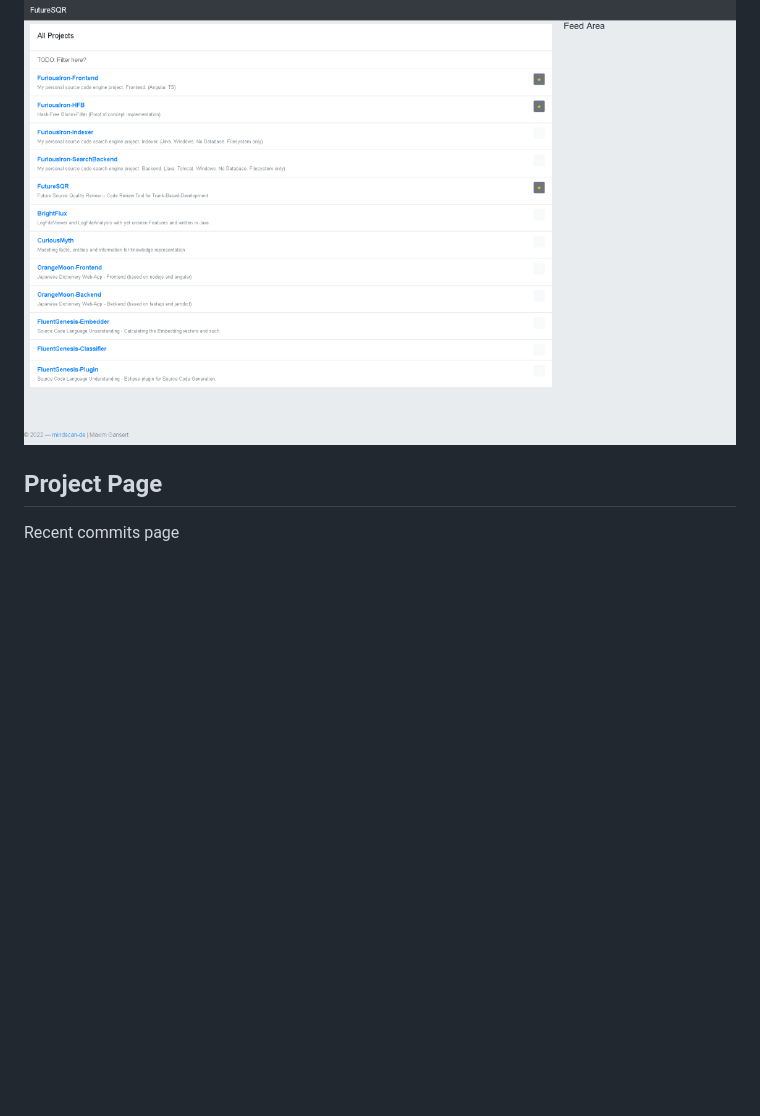
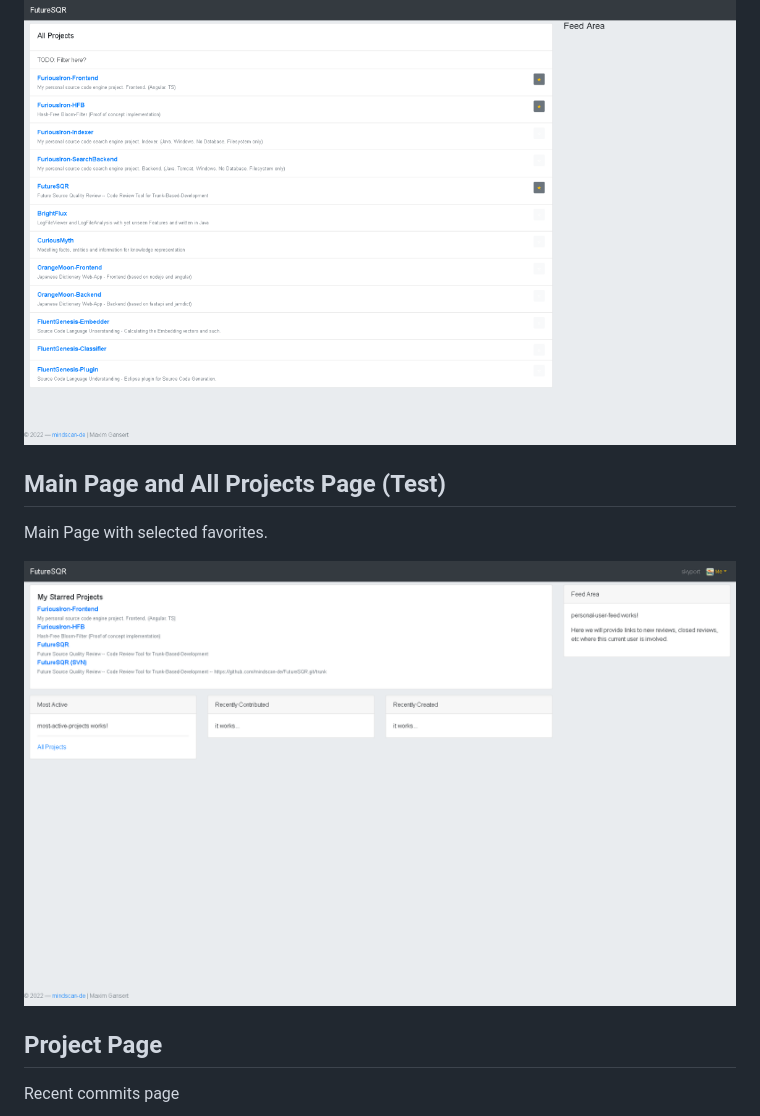
Before and after one commit to mindscan-de/FutureSQR, a Markdown page: Gallery/README.md, the part around the change. GitHub-like rendering; pictures changed too: Gallery/screen_main_page_100p.png (added); blank space fills up the shorter version.

Commit message:
update with full screen image.

```diff
--- a/Gallery/README.md
+++ b/Gallery/README.md
@@ -14,6 +14,13 @@ Main Page with selected favorites.
 The allprojects page, with some selected favorites.
 
 ![All Projects Page with selected favorites](screen_all_projects_with_favorites_60p.png)
+
+## Main Page and All Projects Page (Test)
+
+Main Page with selected favorites.
+
+![Main Page with selected favorites](screen_main_page_100p.png)
+
 
 ## Project Page
 
```
